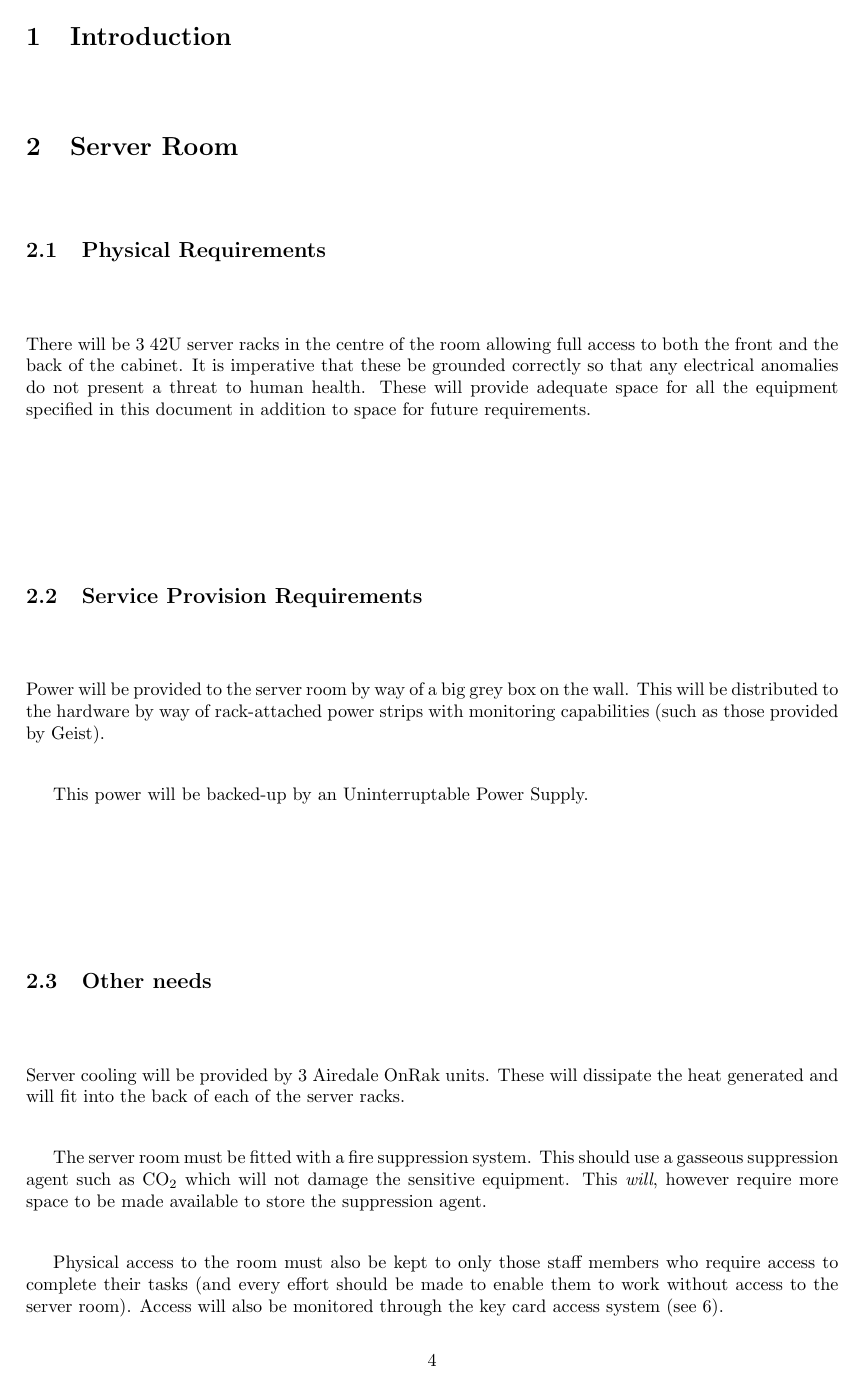
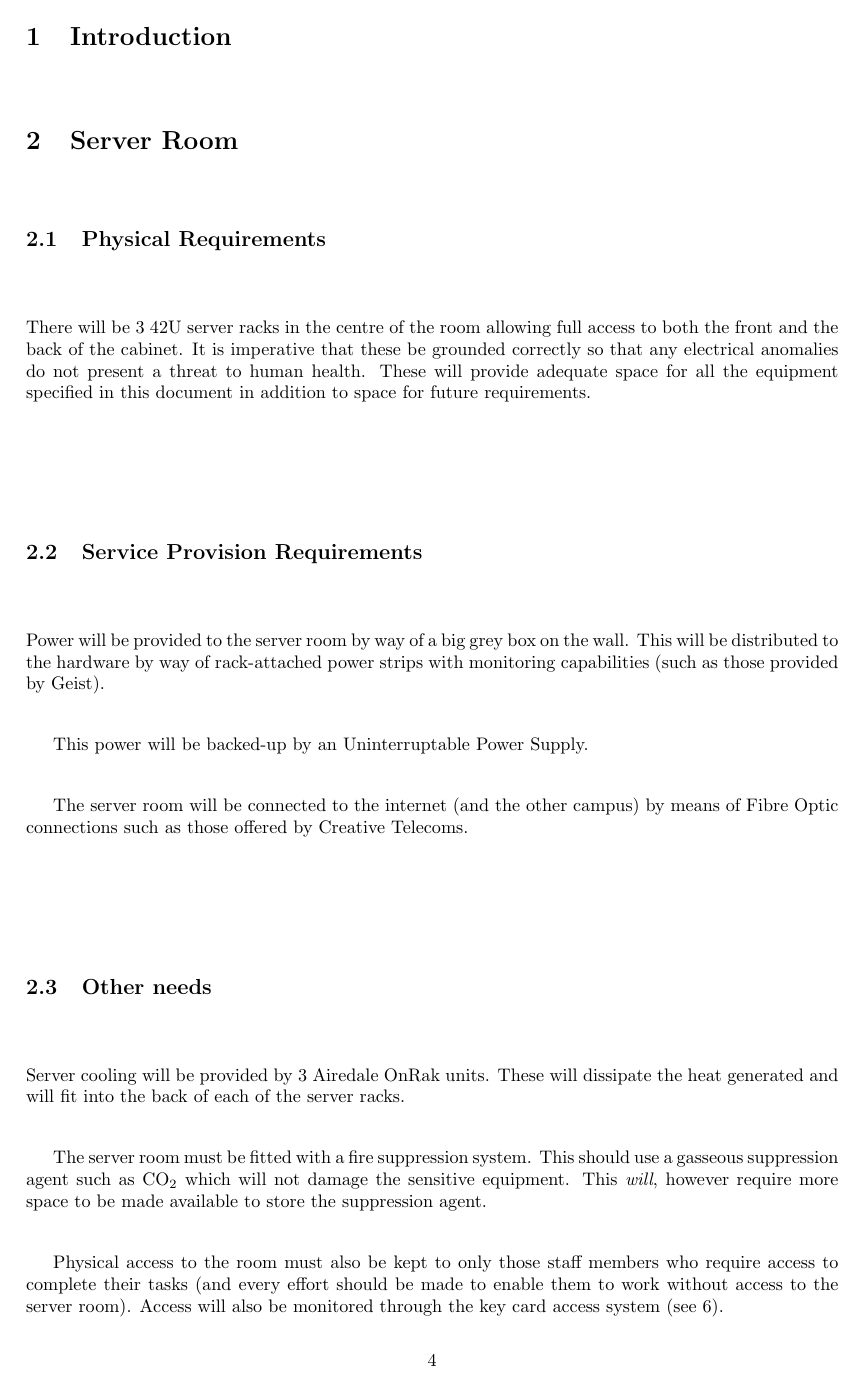
Before and after one commit to bugsduggan/cs25110-assignment, a LaTeX document (report.tex): page 4 of 7. Compiled offline with pdfLaTeX.

Commit message:
Spec network connection

```diff
--- a/report.tex
+++ b/report.tex
@@ -37,7 +37,8 @@ with monitoring capabilities (such as those provided by Geist).
 
 This power will be backed-up by an Uninterruptable Power Supply. % TODO
 
-% Network
+The server room will be connected to the internet (and the other campus) by
+means of Fibre Optic connections such as those offered by Creative Telecoms.
 
 \subsection{Other needs}
 Server cooling will be provided by 3 Airedale OnRak units. These will dissipate
```
Also changed, not shown: report.tex (2 more changed lines).
